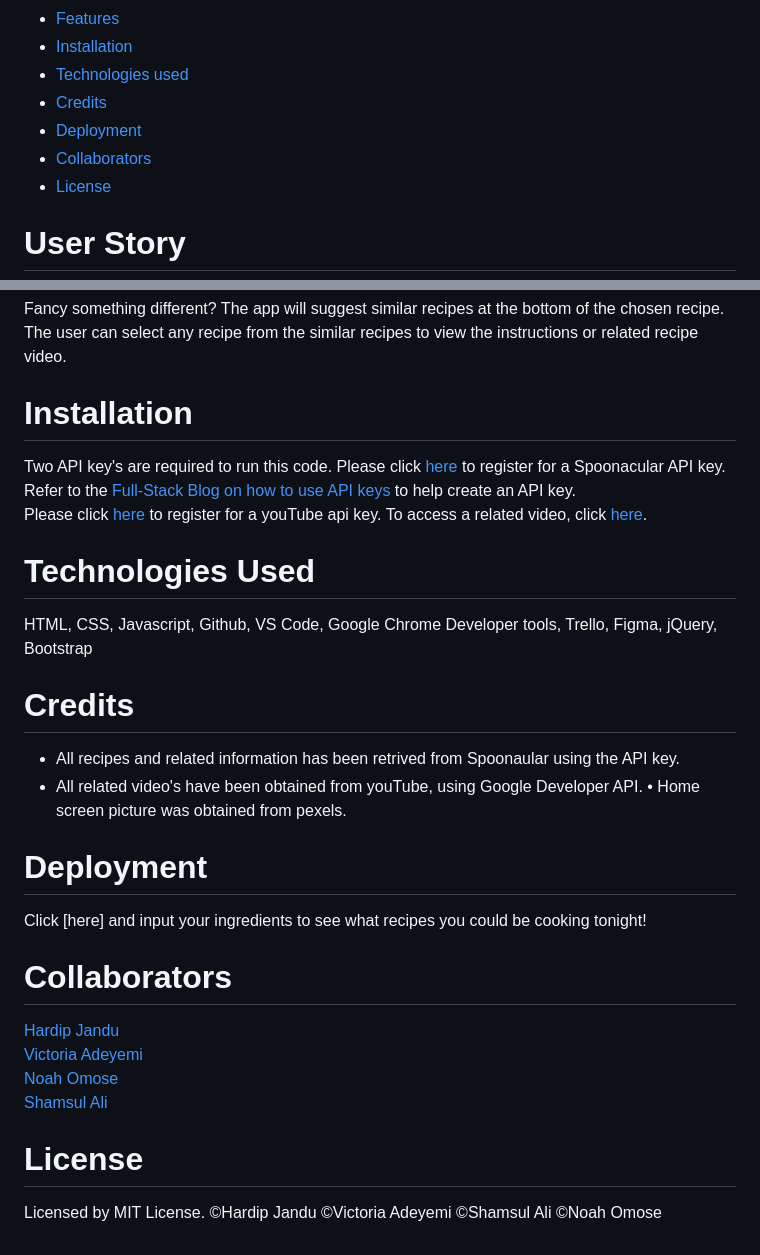
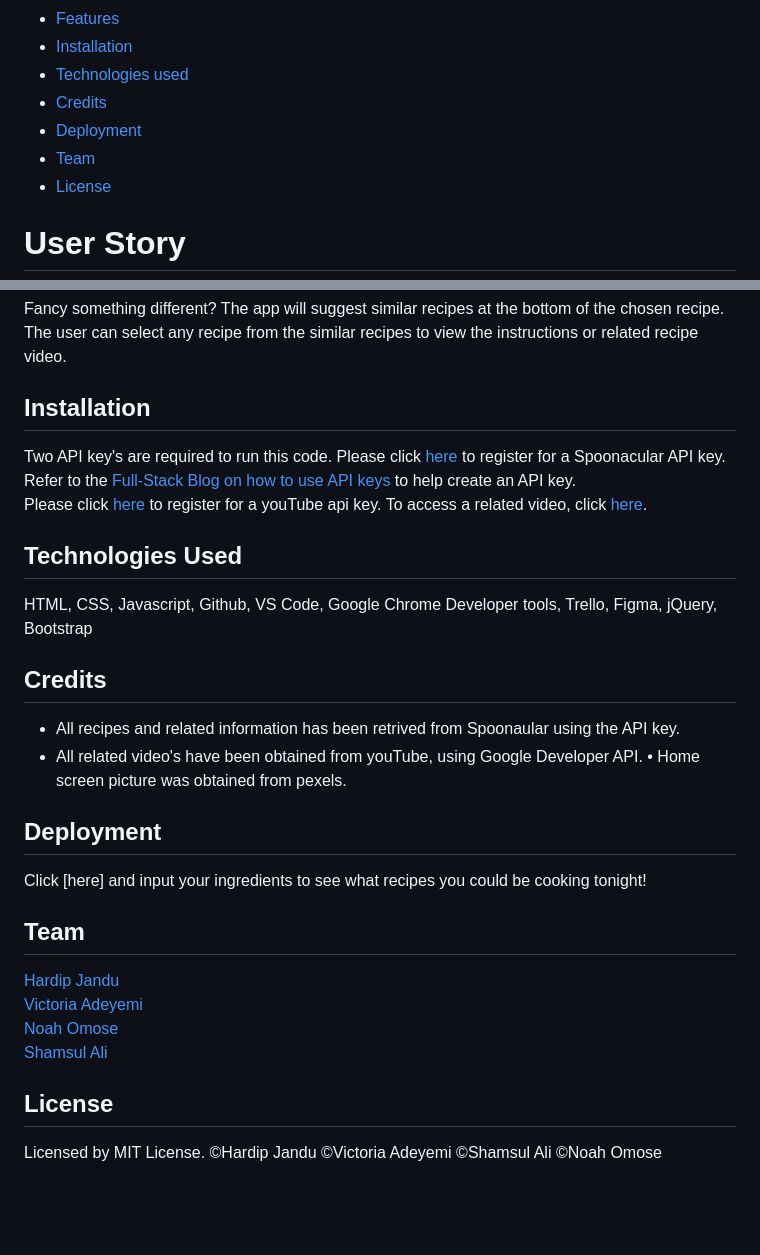
Before and after one commit to HJandu/Hungry_web_app, a Markdown page: README.md, 2 parts joined by grey strips. GitHub-like rendering; blank space fills up the shorter version.

```diff
--- a/README.md
+++ b/README.md
@@ -11,7 +11,7 @@
 * [Technologies used](#tech-header)
 * [Credits](#cred-header)
 * [Deployment](#deploy-header)
-* [Collaborators](#coll-header)
+* [Team](#coll-header)
 * [License](#lic-header)
 
 
@@ -55,28 +55,28 @@ If the user wishes to view the recipe being cooked in action, then there is a si
 ### Similar recipes
 Fancy something different? The app will suggest similar recipes at the bottom of the chosen recipe. The user can select any recipe from the similar recipes to view the instructions or related recipe video.
 
-# <a id="install-header"></a>Installation
+## <a id="install-header"></a>Installation
 Two API key's are required to run this code.
 Please click [here](https://spoonacular.com/food-api) to register for a Spoonacular API key. <br>
 Refer to the [Full-Stack Blog on how to use API keys](https://coding-boot-camp.github.io/full-stack/apis/how-to-use-api-keys) to help create an API key. <br>
 Please click [here](https://developers.google.com/youtube/v3/getting-started) to register for a youTube api key. To access a related video, click [here](https://www.youtube.com/watch?v=uz7dY8qTFJw).
 
-# <a id="tech-header"></a>Technologies Used
+## <a id="tech-header"></a>Technologies Used
 HTML, CSS, Javascript, Github, VS Code, Google Chrome Developer tools, Trello, Figma, jQuery, Bootstrap
 
-# <a id="cred-header"></a>Credits
+## <a id="cred-header"></a>Credits
 * All recipes and related information has been retrived from Spoonaular using the API key.
 * All related video's have been obtained from youTube, using Google Developer API.
 • Home screen picture was obtained from pexels.
 
-# <a id="deploy-header"></a>Deployment
+## <a id="deploy-header"></a>Deployment
 Click [here] and input your ingredients to see what recipes you could be cooking tonight!
 
-# <a id="coll-header"></a>Collaborators
+## <a id="coll-header"></a>Team
 [Hardip Jandu](https://github.com/HJandu) <br>
 [Victoria Adeyemi](https://github.com/victoriadeyemi) <br>
 [Noah Omose](https://github.com/NO1797) <br>
 [Shamsul Ali](https://github.com/code120798)
 
-# <a id="lic-header"></a>License
+## <a id="lic-header"></a>License
 Licensed by MIT License. &copy;Hardip Jandu &copy;Victoria Adeyemi  &copy;Shamsul Ali  &copy;Noah Omose
```
Also changed, not shown: other parts of README.md (+1 -1 lines).
